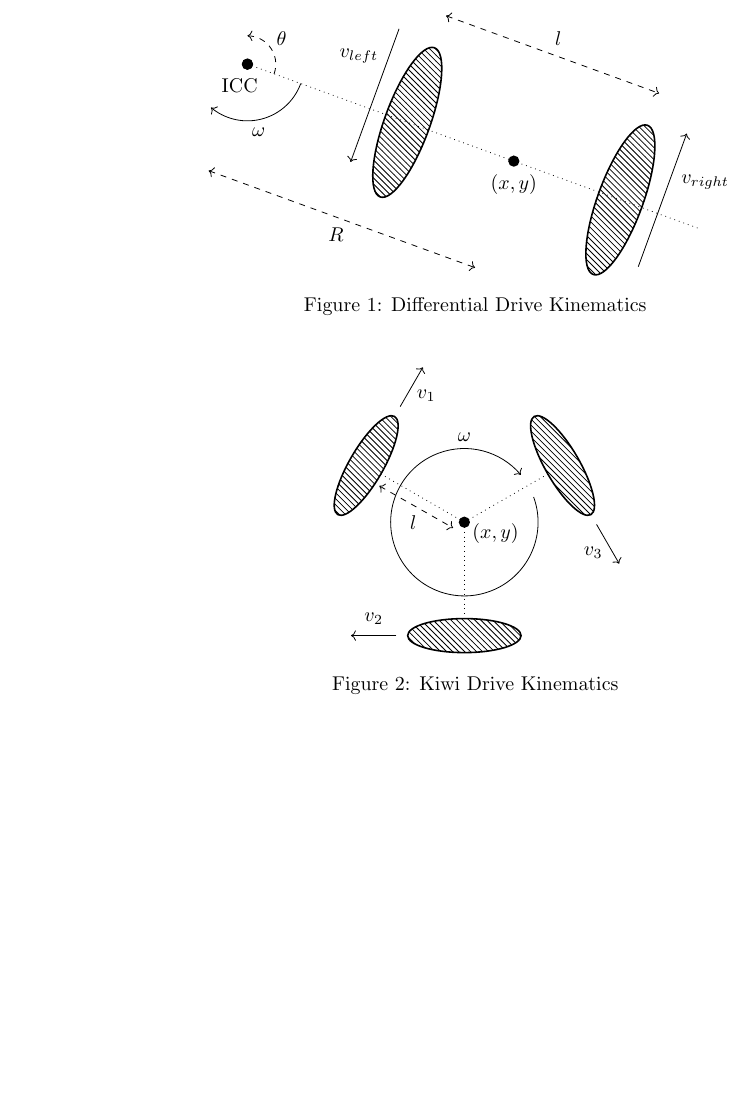
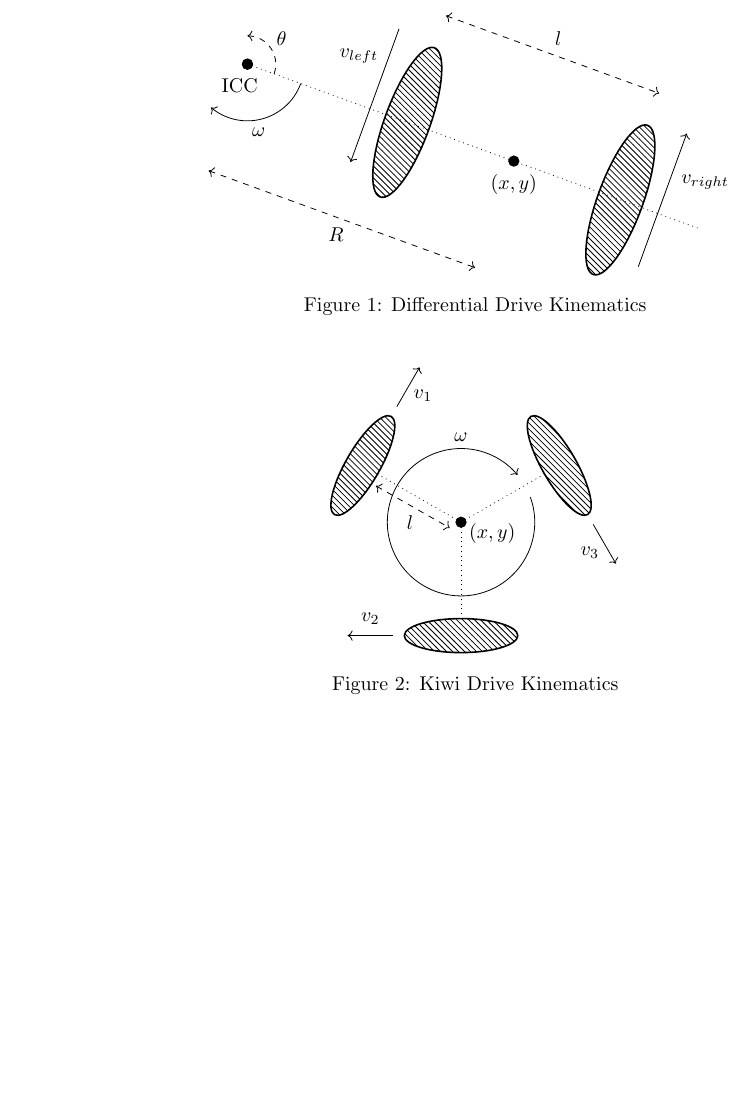
Before and after one commit to fido820/Research, a LaTeX document (Paper/Figures/FigureTests.tex, which reads Paper/Figures/KiwiKinematics.tex): part of the page, cut so that both start at the same text, the shorter picture padded with empty space. Compiled offline with pdfLaTeX.

Commit message:
fixed latex errors

```diff
--- a/Paper/Figures/FigureTests.tex
+++ b/Paper/Figures/FigureTests.tex
@@ -33,26 +33,8 @@
 
 	\begin{figure}[ht]
 		\centering
-		\begin{tikzpicture}
-			\node[circle,fill,inner sep=-2pt] at (0,0){};
-			\draw[->,rotate=20] (1.3,0) arc (0:-340:1.3cm);
-			\draw[<->, dashed] (-1.5,0.64) -- (-0.2,-0.1);
-
-			\node at (0.55,-0.2) {${(x,y)}$};
-			\node at (0,1.5) {$\omega$};
-			\node at (-0.9,0) {$l$};
-
-			\foreach \r [count=\i] in {60,180,300} {
-				\begin{scope}[rotate=\r]
-					\draw[pattern=north west lines,thick](0,2) ellipse (1cm and 0.3cm);
-					\draw[dotted] (0,0) -- (0,1.7);
-					\draw[->] (1.2,2) -- (2,2);
-					\node at (1.6,1.7) {$v_{\i}$};
-				\end{scope}
-			};
-		\end{tikzpicture}
+		\input{KiwiKinematics.tex}
 		\caption{Kiwi Drive Kinematics}
 	\end{figure}
 
-
 \end{document}
--- a/Paper/Figures/KiwiKinematics.tex
+++ b/Paper/Figures/KiwiKinematics.tex
@@ -1,13 +1,16 @@
 \begin{tikzpicture}
 	\node[circle,fill,inner sep=-2pt] at (0,0){};
+	\draw[->,rotate=20] (1.3,0) arc (0:-340:1.3cm);
+	\draw[<->, dashed] (-1.5,0.64) -- (-0.2,-0.1);
+
 	\node at (0.55,-0.2) {${(x,y)}$};
-
-	\draw[->,rotate=20] (1.3,0) arc (0:-340:1.3cm);
+	\node at (0,1.5) {$\omega$};
+	\node at (-0.9,0) {$l$};
 
 	\foreach \r [count=\i] in {60,180,300} {
 		\begin{scope}[rotate=\r]
 			\draw[pattern=north west lines,thick](0,2) ellipse (1cm and 0.3cm);
-			\draw[dashed] (0,0) -- (0,1.6);
+			\draw[dotted] (0,0) -- (0,1.7);
 			\draw[->] (1.2,2) -- (2,2);
 			\node at (1.6,1.7) {$v_{\i}$};
 		\end{scope}
```
Also changed, not shown: Paper/Figures/FigureTests.pdf, Paper/Figures/FigureTests.tex (2 more changed lines).
